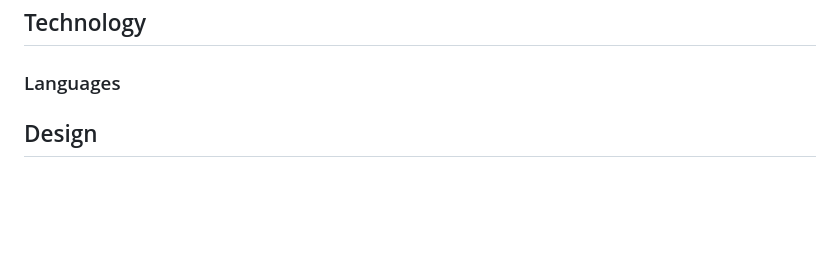
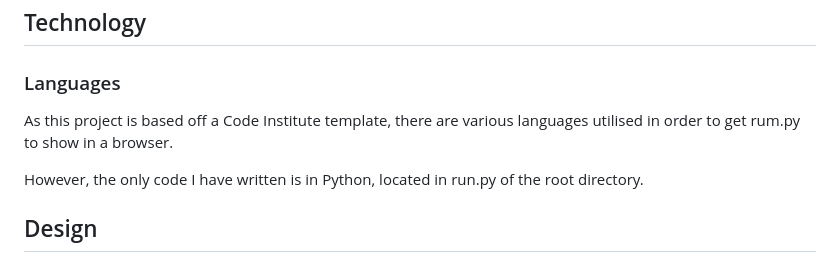
Before and after one commit to PVieira04/battleshipsbonanza, a Markdown page: README.md, the part around the change. Rendered like a GitHub page; blank space fills up the shorter version.

Commit message:
Complete Technology section of README

```diff
--- a/README.md
+++ b/README.md
@@ -165,6 +165,10 @@ As the surface is exclusively limited to the terminal, only a small amount can b
 
 ### Languages
 
+As this project is based off a Code Institute template, there are various languages utilised in order to get rum.py to show in a browser.
+
+However, the only code I have written is in Python, located in run.py of the root directory.
+
 
 ## Design
 
```
